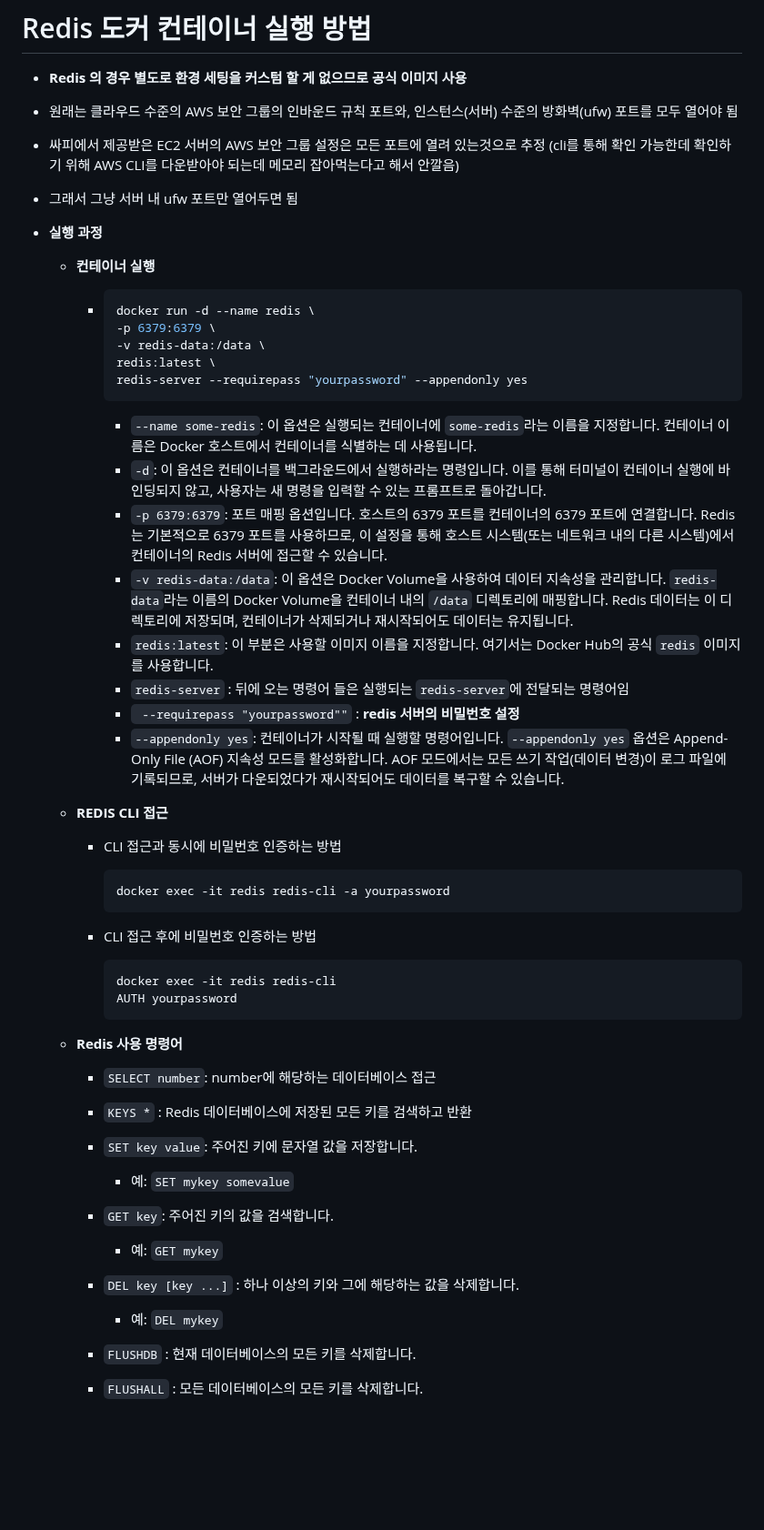
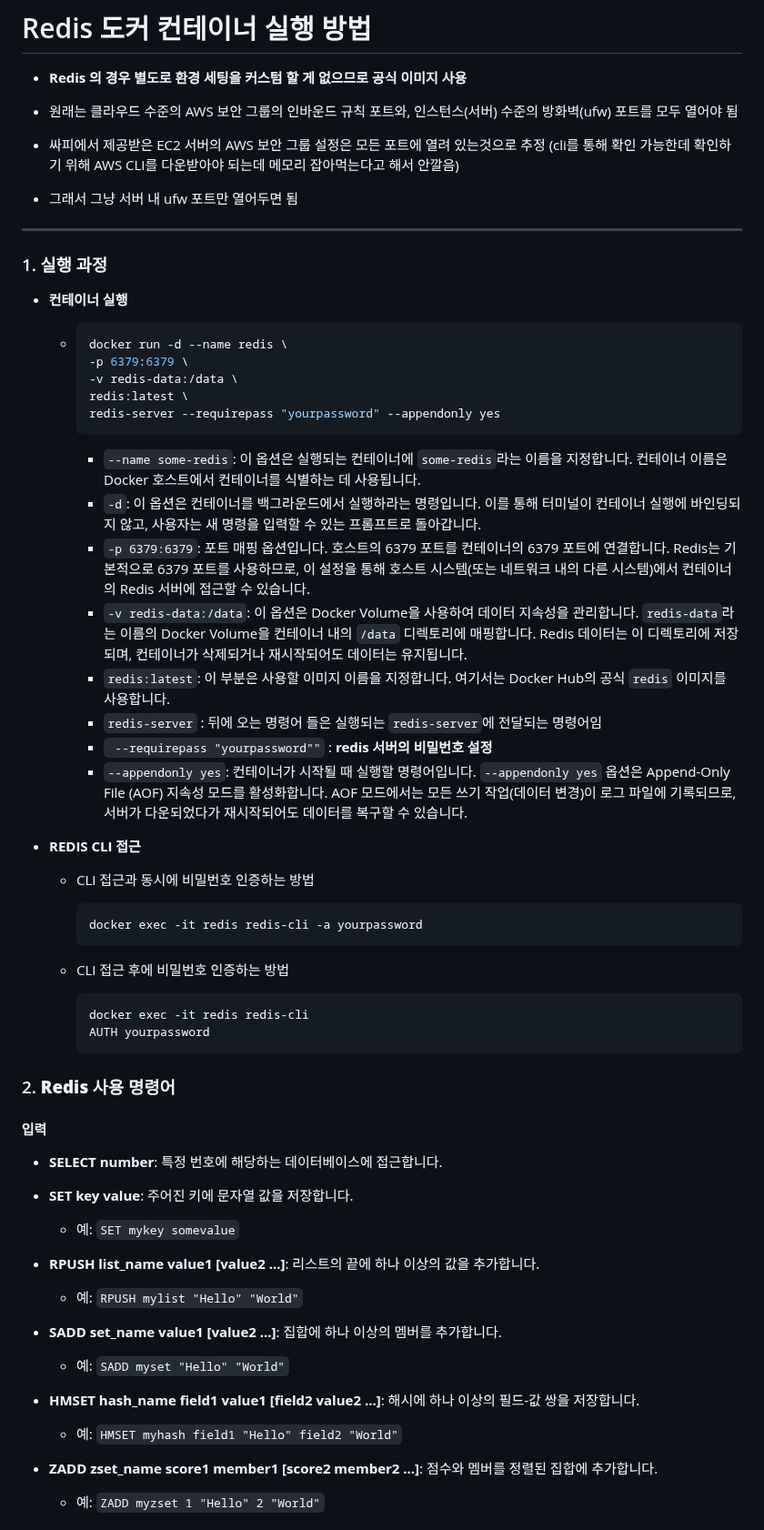
Before and after one commit to Jonggil-dev/TIL, a Markdown page: 인프라/Redis/Redis 도커 컨테이너 실행 방법.md, the part around one of its changes. Shown at 91% size. GitHub-like rendering; blank space fills up the shorter version.

Commit message:
Add : Redis TIL 추가

`````diff
--- a/인프라/Redis/Redis 도커 컨테이너 실행 방법.md
+++ b/인프라/Redis/Redis 도커 컨테이너 실행 방법.md
@@ -9,54 +9,62 @@
 
 - 그래서 그냥 서버 내 ufw 포트만 열어두면 됨
 
-- **실행 과정**
+---
 
-  - **컨테이너 실행**
+### 1. **실행 과정**
 
-    - ````bash
-      docker run -d --name redis \
-      -p 6379:6379 \
-      -v redis-data:/data \
-      redis:latest \
-      redis-server --requirepass "yourpassword" --appendonly yes
-      ````
+- **컨테이너 실행**
 
-      - `--name some-redis`: 이 옵션은 실행되는 컨테이너에 `some-redis`라는 이름을 지정합니다. 컨테이너 이름은 Docker 호스트에서 컨테이너를 식별하는 데 사용됩니다.
-      - `-d`: 이 옵션은 컨테이너를 백그라운드에서 실행하라는 명령입니다. 이를 통해 터미널이 컨테이너 실행에 바인딩되지 않고, 사용자는 새 명령을 입력할 수 있는 프롬프트로 돌아갑니다.
-      - `-p 6379:6379`: 포트 매핑 옵션입니다. 호스트의 6379 포트를 컨테이너의 6379 포트에 연결합니다. Redis는 기본적으로 6379 포트를 사용하므로, 이 설정을 통해 호스트 시스템(또는 네트워크 내의 다른 시스템)에서 컨테이너의 Redis 서버에 접근할 수 있습니다.
-      - `-v redis-data:/data`: 이 옵션은 Docker Volume을 사용하여 데이터 지속성을 관리합니다. `redis-data`라는 이름의 Docker Volume을 컨테이너 내의 `/data` 디렉토리에 매핑합니다. Redis 데이터는 이 디렉토리에 저장되며, 컨테이너가 삭제되거나 재시작되어도 데이터는 유지됩니다.
-      - `redis:latest`: 이 부분은 사용할 이미지 이름을 지정합니다. 여기서는 Docker Hub의 공식 `redis` 이미지를 사용합니다.
-      - `redis-server` : 뒤에 오는 명령어 들은 실행되는 `redis-server`에 전달되는 명령어임
-      - ` --requirepass "yourpassword""` : **redis 서버의 비밀번호 설정**
-      - `--appendonly yes`: 컨테이너가 시작될 때 실행할 명령어입니다. `--appendonly yes` 옵션은 Append-Only File (AOF) 지속성 모드를 활성화합니다. AOF 모드에서는 모든 쓰기 작업(데이터 변경)이 로그 파일에 기록되므로, 서버가 다운되었다가 재시작되어도 데이터를 복구할 수 있습니다.
+  - ````bash
+    docker run -d --name redis \
+    -p 6379:6379 \
+    -v redis-data:/data \
+    redis:latest \
+    redis-server --requirepass "yourpassword" --appendonly yes
+    ````
 
-  - **REDIS CLI 접근**
+    - `--name some-redis`: 이 옵션은 실행되는 컨테이너에 `some-redis`라는 이름을 지정합니다. 컨테이너 이름은 Docker 호스트에서 컨테이너를 식별하는 데 사용됩니다.
+    - `-d`: 이 옵션은 컨테이너를 백그라운드에서 실행하라는 명령입니다. 이를 통해 터미널이 컨테이너 실행에 바인딩되지 않고, 사용자는 새 명령을 입력할 수 있는 프롬프트로 돌아갑니다.
+    - `-p 6379:6379`: 포트 매핑 옵션입니다. 호스트의 6379 포트를 컨테이너의 6379 포트에 연결합니다. Redis는 기본적으로 6379 포트를 사용하므로, 이 설정을 통해 호스트 시스템(또는 네트워크 내의 다른 시스템)에서 컨테이너의 Redis 서버에 접근할 수 있습니다.
+    - `-v redis-data:/data`: 이 옵션은 Docker Volume을 사용하여 데이터 지속성을 관리합니다. `redis-data`라는 이름의 Docker Volume을 컨테이너 내의 `/data` 디렉토리에 매핑합니다. Redis 데이터는 이 디렉토리에 저장되며, 컨테이너가 삭제되거나 재시작되어도 데이터는 유지됩니다.
+    - `redis:latest`: 이 부분은 사용할 이미지 이름을 지정합니다. 여기서는 Docker Hub의 공식 `redis` 이미지를 사용합니다.
+    - `redis-server` : 뒤에 오는 명령어 들은 실행되는 `redis-server`에 전달되는 명령어임
+    - ` --requirepass "yourpassword""` : **redis 서버의 비밀번호 설정**
+    - `--appendonly yes`: 컨테이너가 시작될 때 실행할 명령어입니다. `--appendonly yes` 옵션은 Append-Only File (AOF) 지속성 모드를 활성화합니다. AOF 모드에서는 모든 쓰기 작업(데이터 변경)이 로그 파일에 기록되므로, 서버가 다운되었다가 재시작되어도 데이터를 복구할 수 있습니다.
 
-    - CLI 접근과 동시에 비밀번호 인증하는 방법
+- **REDIS CLI 접근**
 
-      ```bash
-      docker exec -it redis redis-cli -a yourpassword
-      ```
+  - CLI 접근과 동시에 비밀번호 인증하는 방법
 
-    - CLI 접근 후에 비밀번호 인증하는 방법
+    ```bash
+    docker exec -it redis redis-cli -a yourpassword
+    ```
 
-      ```bash
-      docker exec -it redis redis-cli
-      AUTH yourpassword
-      ```
+  - CLI 접근 후에 비밀번호 인증하는 방법
 
-  - **Redis 사용 명령어**
+    ```bash
+    docker exec -it redis redis-cli
+    AUTH yourpassword
+    ```
 
-    - `SELECT number`: number에 해당하는 데이터베이스 접근
-    - `KEYS *` :  Redis 데이터베이스에 저장된 모든 키를 검색하고 반환
 
-    - `SET key value`: 주어진 키에 문자열 값을 저장합니다.
-      - 예: `SET mykey somevalue`
+### 2. **Redis 사용 명령어**
 
-    - `GET key`: 주어진 키의 값을 검색합니다.
-      - 예: `GET mykey`
+#### **입력**
 
-    - `DEL key [key ...]` : 하나 이상의 키와 그에 해당하는 값을 삭제합니다.
-      - 예: `DEL mykey`
-    - `FLUSHDB` : 현재 데이터베이스의 모든 키를 삭제합니다.
-    - `FLUSHALL` : 모든 데이터베이스의 모든 키를 삭제합니다.
+- **SELECT number**: 특정 번호에 해당하는 데이터베이스에 접근합니다.
+- **SET key value**: 주어진 키에 문자열 값을 저장합니다.
+  - 예: `SET mykey somevalue`
+- **RPUSH list_name value1 [value2 ...]**: 리스트의 끝에 하나 이상의 값을 추가합니다.
+  - 예: `RPUSH mylist "Hello" "World"`
+- **SADD set_name value1 [value2 ...]**: 집합에 하나 이상의 멤버를 추가합니다.
+  - 예: `SADD myset "Hello" "World"`
+- **HMSET hash_name field1 value1 [field2 value2 ...]**: 해시에 하나 이상의 필드-값 쌍을 저장합니다.
+  - 예: `HMSET myhash field1 "Hello" field2 "World"`
+
+- **ZADD zset_name score1 member1 [score2 member2 ...]**: 점수와 멤버를 정렬된 집합에 추가합니다.
+
+  - 예: `ZADD myzset 1 "Hello" 2 "World"`
+
+
+
`````
Also changed, not shown: other parts of 인프라/Redis/Redis 도커 컨테이너 실행 방법.md (+47 -0 lines).
